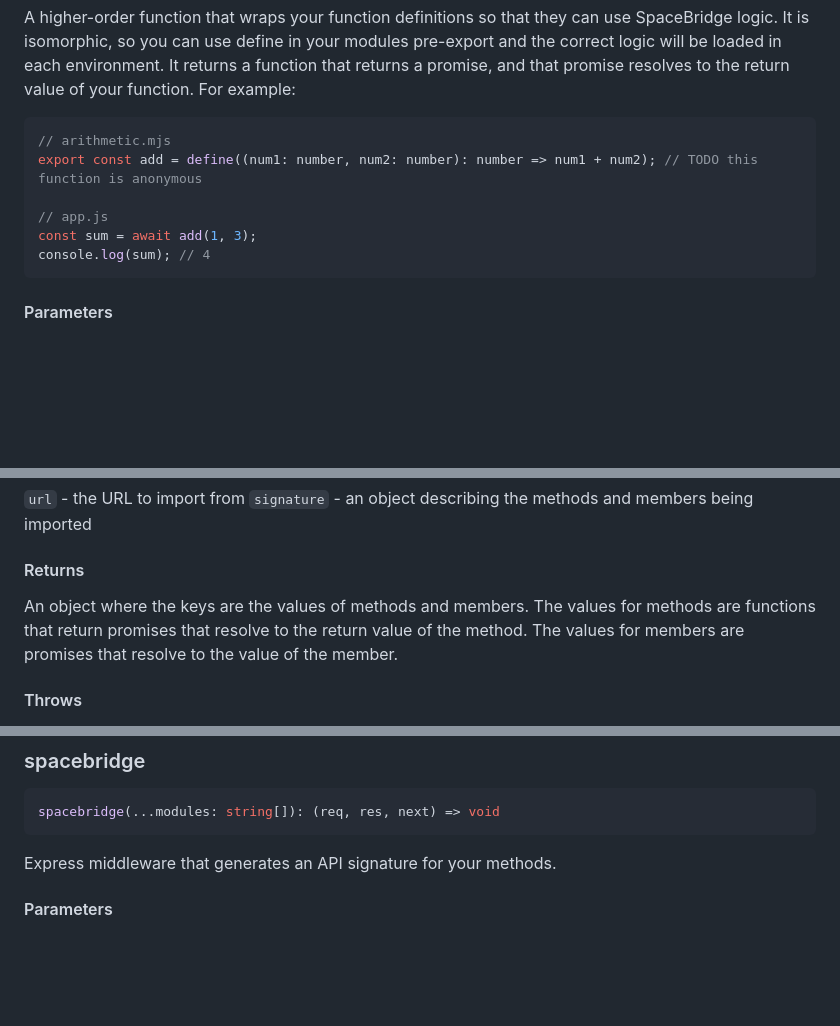
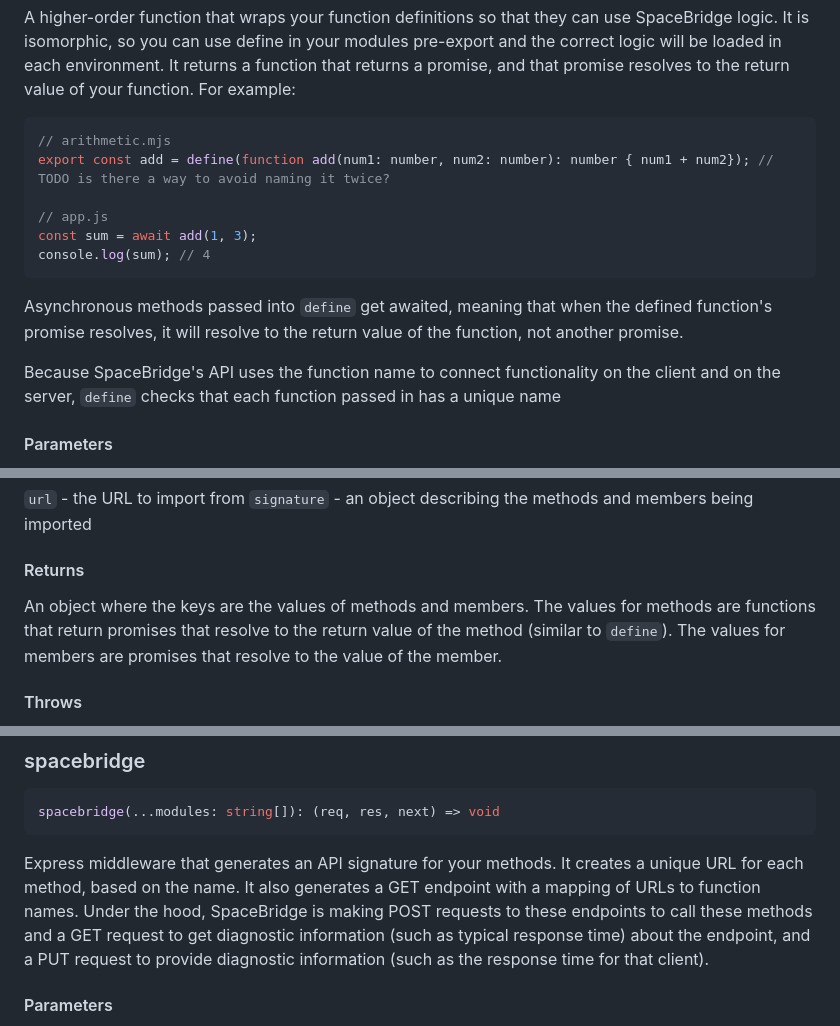
Before and after one commit to fogoplayer/space-bridge, a Markdown page: docs/signature.md, 3 parts joined by grey strips. Rendered like a GitHub page; blank space fills up the shorter version.

Commit message:
Provide some more detail on methods

````diff
--- a/docs/signature.md
+++ b/docs/signature.md
@@ -10,12 +10,16 @@ A higher-order function that wraps your function definitions so that they can us
 
 ```ts
 // arithmetic.mjs
-export const add = define((num1: number, num2: number): number => num1 + num2); // TODO this function is anonymous
+export const add = define(function add(num1: number, num2: number): number { num1 + num2}); // TODO is there a way to avoid naming it twice?
 
 // app.js
 const sum = await add(1, 3);
 console.log(sum); // 4
 ```
+
+Asynchronous methods passed into `define` get awaited, meaning that when the defined function's promise resolves, it will resolve to the return value of the function, not another promise.
+
+Because SpaceBridge's API uses the function name to connect functionality on the client and on the server, `define` checks that each function passed in has a unique name
 
 #### Parameters
 `func` - the user-defined function to be wrapped in SpaceBridge logic
@@ -61,7 +65,7 @@ Dynamic imports enhanced by SpaceBridge. Unlike a usual dynamic import, the meth
 `signature` - an object describing the methods and members being imported
 
 #### Returns
-An object where the keys are the values of methods and members. The values for methods are functions that return promises that resolve to the return value of the method. The values for members are promises that resolve to the value of the member.
+An object where the keys are the values of methods and members. The values for methods are functions that return promises that resolve to the return value of the method (similar to `define`). The values for members are promises that resolve to the value of the member.
 
 #### Throws
 SpaceBridgeClientOnlyError - the function is being called outside of a browser environment
@@ -91,7 +95,8 @@ A drop-in replacement for the `fetch` API that utilizes the [BackgroundSync API]
 spacebridge(...modules: string[]): (req, res, next) => void
 ```
 
-Express middleware that generates an API signature for your methods.
+Express middleware that generates an API signature for your methods. It creates a unique URL for each method, based on the name. It also generates a GET endpoint with a mapping of URLs to function names.
+Under the hood, SpaceBridge is making POST requests to these endpoints to call these methods and a GET request to get diagnostic information (such as typical response time) about the endpoint, and a PUT request to provide diagnostic information (such as the response time for that client).
 
 #### Parameters
 Each argument is a string of a module to import. Using the `define` method in those modules registers them with SpaceBridge and allows them to create an API.
````
